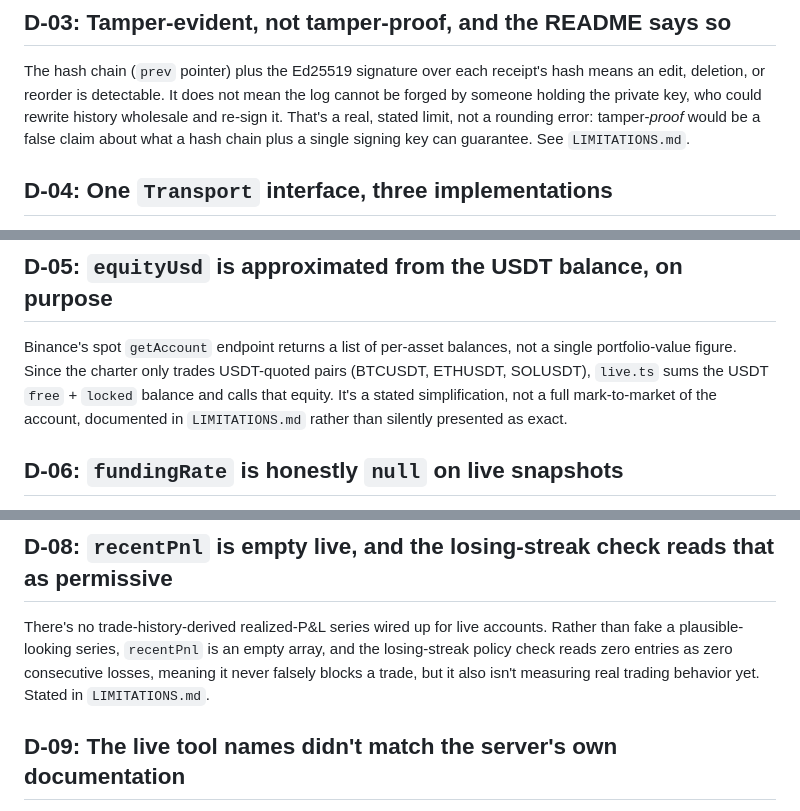
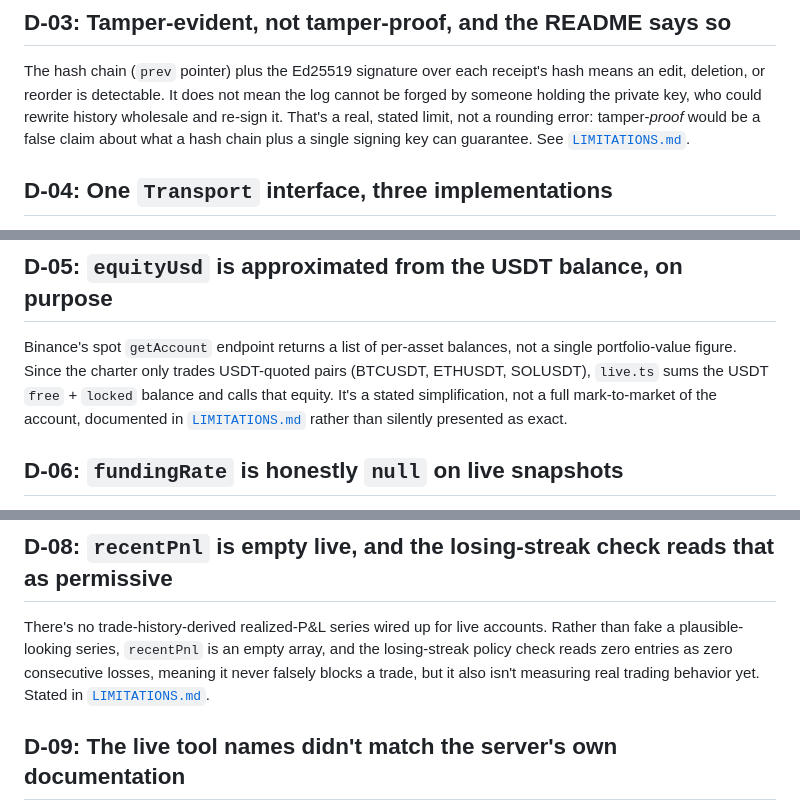
Before and after one commit to IamHarrie-Labs/0xwitness, a Markdown page: DECISIONS.md, 3 parts joined by grey strips. GitHub-like rendering.

```diff
--- a/DECISIONS.md
+++ b/DECISIONS.md
@@ -36,7 +36,7 @@ hash means an edit, deletion, or reorder is detectable. It does not mean the log
 cannot be forged by someone holding the private key, who could rewrite history
 wholesale and re-sign it. That's a real, stated limit, not a rounding error:
 tamper-*proof* would be a false claim about what a hash chain plus a single
-signing key can guarantee. See `LIMITATIONS.md`.
+signing key can guarantee. See [`LIMITATIONS.md`](LIMITATIONS.md).
 
 ## D-04: One `Transport` interface, three implementations
 
@@ -53,7 +53,7 @@ Binance's spot `getAccount` endpoint returns a list of per-asset balances, not a
 single portfolio-value figure. Since the charter only trades USDT-quoted pairs
 (BTCUSDT, ETHUSDT, SOLUSDT), `live.ts` sums the USDT `free` + `locked` balance and
 calls that equity. It's a stated simplification, not a full mark-to-market of the
-account, documented in `LIMITATIONS.md` rather than silently presented as exact.
+account, documented in [`LIMITATIONS.md`](LIMITATIONS.md) rather than silently presented as exact.
 
 ## D-06: `fundingRate` is honestly `null` on live snapshots
 
@@ -79,7 +79,7 @@ There's no trade-history-derived realized-P&L series wired up for live accounts.
 Rather than fake a plausible-looking series, `recentPnl` is an empty array, and the
 losing-streak policy check reads zero entries as zero consecutive losses, meaning
 it never falsely blocks a trade, but it also isn't measuring real trading
-behavior yet. Stated in `LIMITATIONS.md`.
+behavior yet. Stated in [`LIMITATIONS.md`](LIMITATIONS.md).
 
 ## D-09: The live tool names didn't match the server's own documentation
 
```
Also changed, not shown: LIMITATIONS.md (+22 -16 lines).
